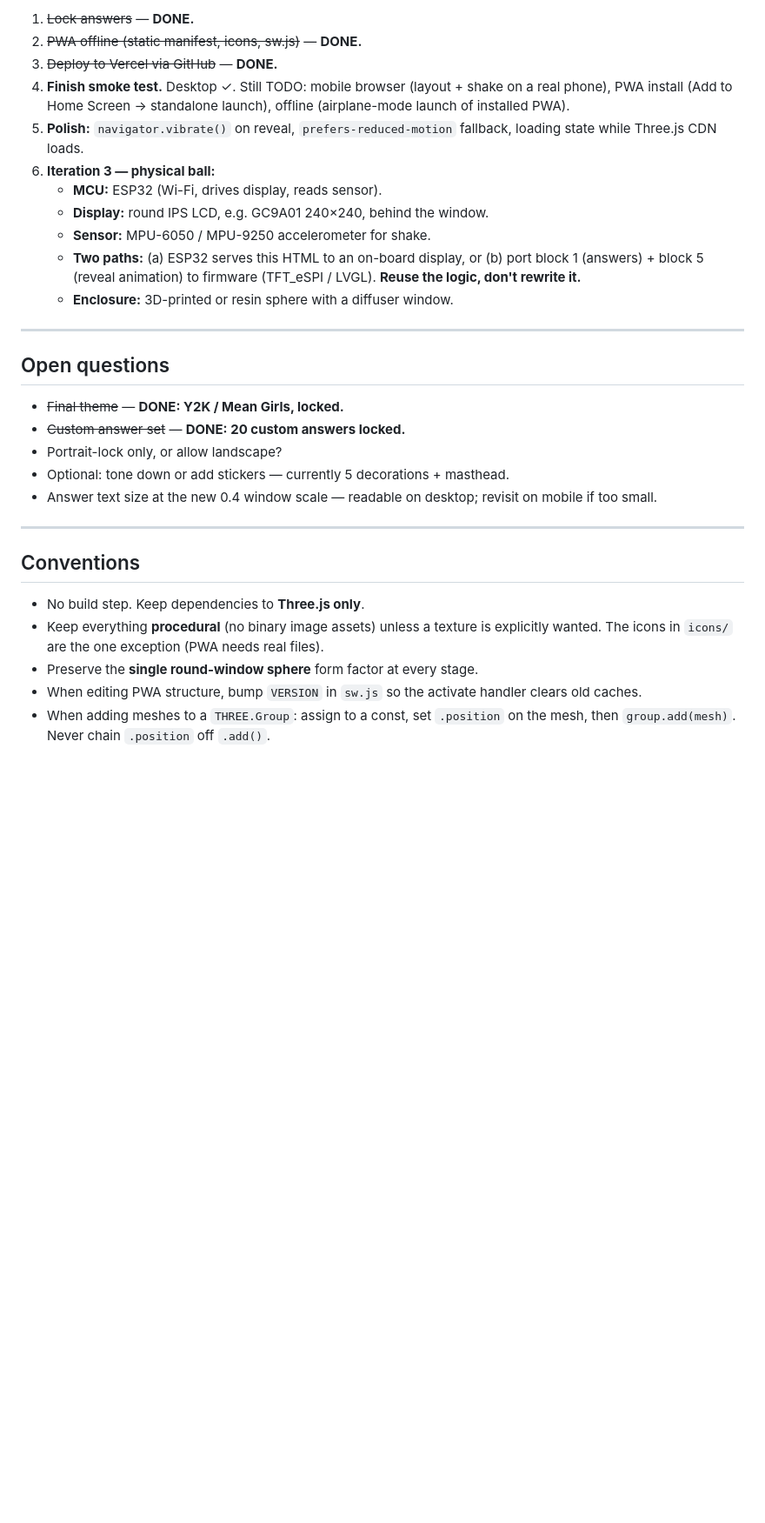
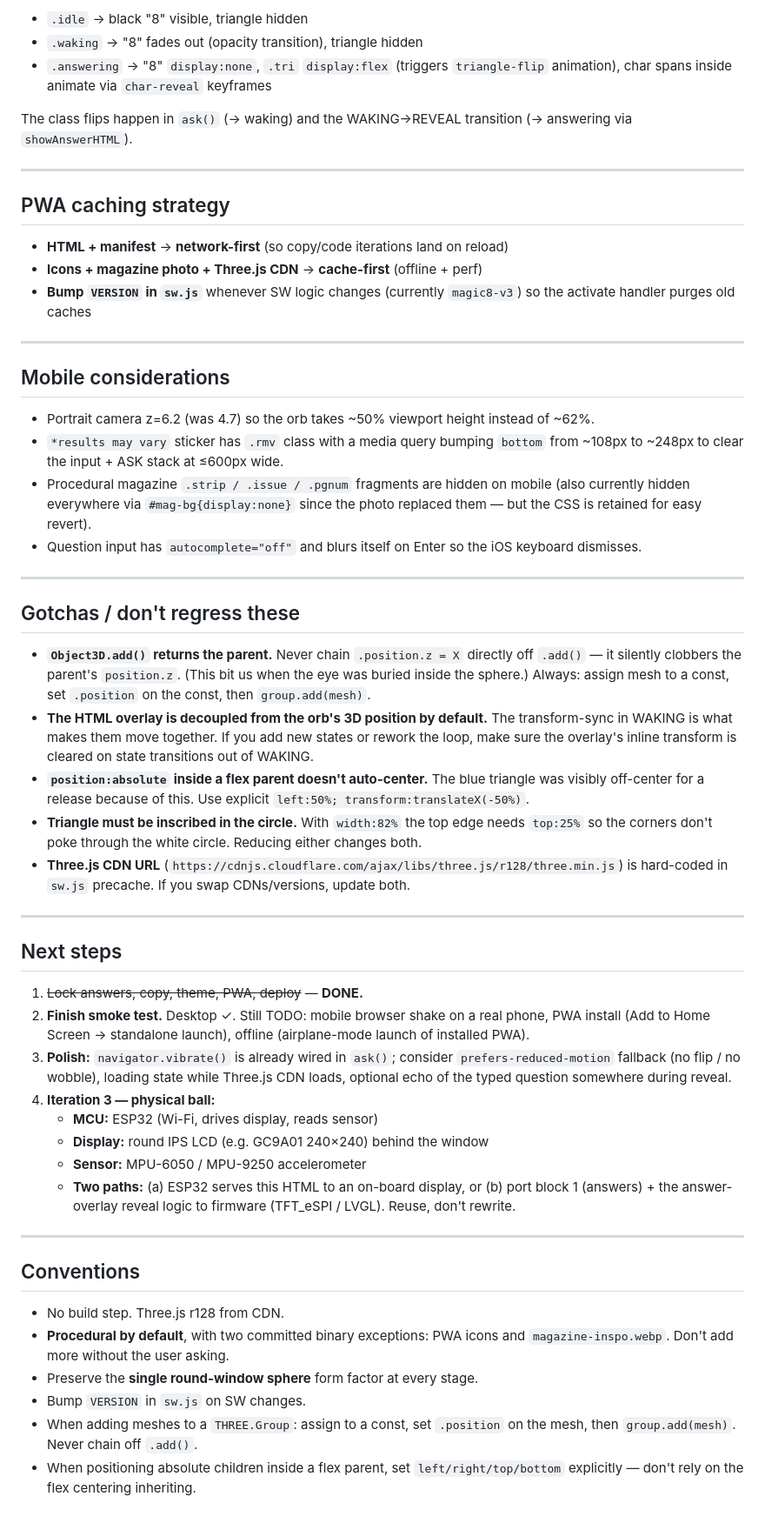
Before and after one commit to janicechang2016/magic-8-ball, a Markdown page: CLAUDE.md, the part around one of its changes. Shown at 87% size. GitHub-like rendering; blank space fills up the shorter version.

```diff
--- a/CLAUDE.md
+++ b/CLAUDE.md
@@ -88,32 +102,57 @@ Theme colors live in CSS `:root`; fonts load from Google Fonts in `<head>`.
 
-1. ~~Lock answers~~ — **DONE.**
-2. ~~PWA offline (static manifest, icons, sw.js)~~ — **DONE.**
-3. ~~Deploy to Vercel via GitHub~~ — **DONE.**
-4. **Finish smoke test.** Desktop ✓. Still TODO: mobile browser (layout + shake on a real phone), PWA install (Add to Home Screen → standalone launch), offline (airplane-mode launch of installed PWA).
-5. **Polish:** `navigator.vibrate()` on reveal, `prefers-reduced-motion` fallback, loading state while Three.js CDN loads.
-6. **Iteration 3 — physical ball:**
-   - **MCU:** ESP32 (Wi-Fi, drives display, reads sensor).
-   - **Display:** round IPS LCD, e.g. GC9A01 240×240, behind the window.
-   - **Sensor:** MPU-6050 / MPU-9250 accelerometer for shake.
-   - **Two paths:** (a) ESP32 serves this HTML to an on-board display, or (b) port block 1 (answers) + block 5 (reveal animation) to firmware (TFT_eSPI / LVGL). **Reuse the logic, don't rewrite it.**
-   - **Enclosure:** 3D-printed or resin sphere with a diffuser window.
+- `.idle` → black "8" visible, triangle hidden
+- `.waking` → "8" fades out (opacity transition), triangle hidden
+- `.answering` → "8" `display:none`, `.tri` `display:flex` (triggers `triangle-flip` animation), char spans inside animate via `char-reveal` keyframes
+
+The class flips happen in `ask()` (→ waking) and the WAKING→REVEAL transition (→ answering via `showAnswerHTML`).
 
 ---
 
-## Open questions
+## PWA caching strategy
 
-- ~~Final theme~~ — **DONE: Y2K / Mean Girls, locked.**
-- ~~Custom answer set~~ — **DONE: 20 custom answers locked.**
-- Portrait-lock only, or allow landscape?
-- Optional: tone down or add stickers — currently 5 decorations + masthead.
-- Answer text size at the new 0.4 window scale — readable on desktop; revisit on mobile if too small.
+- **HTML + manifest** → **network-first** (so copy/code iterations land on reload)
+- **Icons + magazine photo + Three.js CDN** → **cache-first** (offline + perf)
+- **Bump `VERSION` in `sw.js`** whenever SW logic changes (currently `magic8-v3`) so the activate handler purges old caches
+
+---
+
+## Mobile considerations
+
+- Portrait camera z=6.2 (was 4.7) so the orb takes ~50% viewport height instead of ~62%.
+- `*results may vary` sticker has `.rmv` class with a media query bumping `bottom` from ~108px to ~248px to clear the input + ASK stack at ≤600px wide.
+- Procedural magazine `.strip / .issue / .pgnum` fragments are hidden on mobile (also currently hidden everywhere via `#mag-bg{display:none}` since the photo replaced them — but the CSS is retained for easy revert).
+- Question input has `autocomplete="off"` and blurs itself on Enter so the iOS keyboard dismisses.
+
+---
+
+## Gotchas / don't regress these
+
+- **`Object3D.add()` returns the parent.** Never chain `.position.z = X` directly off `.add()` — it silently clobbers the parent's `position.z`. (This bit us when the eye was buried inside the sphere.) Always: assign mesh to a const, set `.position` on the const, then `group.add(mesh)`.
+- **The HTML overlay is decoupled from the orb's 3D position by default.** The transform-sync in WAKING is what makes them move together. If you add new states or rework the loop, make sure the overlay's inline transform is cleared on state transitions out of WAKING.
+- **`position:absolute` inside a flex parent doesn't auto-center.** The blue triangle was visibly off-center for a release because of this. Use explicit `left:50%; transform:translateX(-50%)`.
+- **Triangle must be inscribed in the circle.** With `width:82%` the top edge needs `top:25%` so the corners don't poke through the white circle. Reducing either changes both.
+- **Three.js CDN URL** (`https://cdnjs.cloudflare.com/ajax/libs/three.js/r128/three.min.js`) is hard-coded in `sw.js` precache. If you swap CDNs/versions, update both.
+
+---
+
+## Next steps
+
+1. ~~Lock answers, copy, theme, PWA, deploy~~ — **DONE.**
+2. **Finish smoke test.** Desktop ✓. Still TODO: mobile browser shake on a real phone, PWA install (Add to Home Screen → standalone launch), offline (airplane-mode launch of installed PWA).
+3. **Polish:** `navigator.vibrate()` is already wired in `ask()`; consider `prefers-reduced-motion` fallback (no flip / no wobble), loading state while Three.js CDN loads, optional echo of the typed question somewhere during reveal.
+4. **Iteration 3 — physical ball:**
+   - **MCU:** ESP32 (Wi-Fi, drives display, reads sensor)
+   - **Display:** round IPS LCD (e.g. GC9A01 240×240) behind the window
+   - **Sensor:** MPU-6050 / MPU-9250 accelerometer
+   - **Two paths:** (a) ESP32 serves this HTML to an on-board display, or (b) port block 1 (answers) + the answer-overlay reveal logic to firmware (TFT_eSPI / LVGL). Reuse, don't rewrite.
 
 ---
 
 ## Conventions
 
-- No build step. Keep dependencies to **Three.js only**.
-- Keep everything **procedural** (no binary image assets) unless a texture is explicitly wanted. The icons in `icons/` are the one exception (PWA needs real files).
+- No build step. Three.js r128 from CDN.
+- **Procedural by default**, with two committed binary exceptions: PWA icons and `magazine-inspo.webp`. Don't add more without the user asking.
 - Preserve the **single round-window sphere** form factor at every stage.
-- When editing PWA structure, bump `VERSION` in `sw.js` so the activate handler clears old caches.
-- When adding meshes to a `THREE.Group`: assign to a const, set `.position` on the mesh, then `group.add(mesh)`. Never chain `.position` off `.add()`.
+- Bump `VERSION` in `sw.js` on SW changes.
+- When adding meshes to a `THREE.Group`: assign to a const, set `.position` on the mesh, then `group.add(mesh)`. Never chain off `.add()`.
+- When positioning absolute children inside a flex parent, set `left/right/top/bottom` explicitly — don't rely on the flex centering inheriting.
```
Also changed, not shown: other parts of CLAUDE.md (+63 -49 lines).
